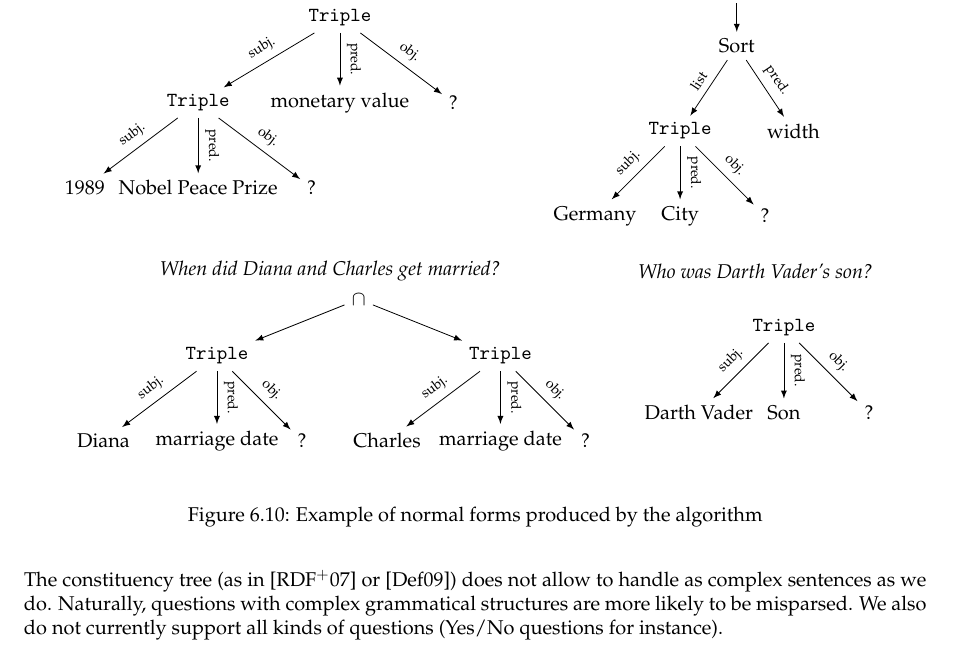
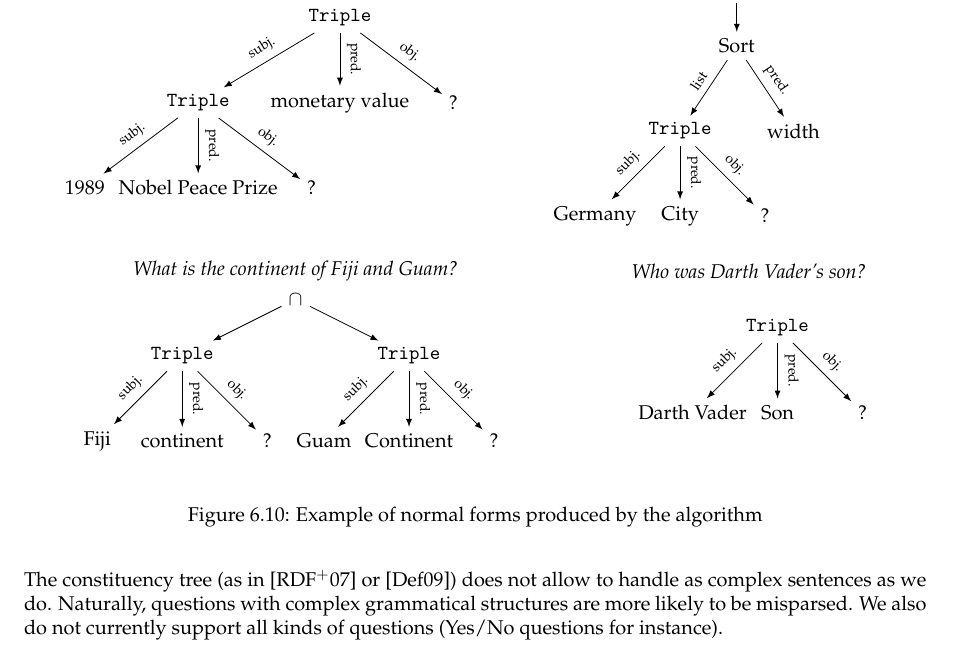
Before and after one commit to ProjetPP/Papers, a LaTeX thesis (FinalReport/main.tex, which reads FinalReport/questionParsing-grammatical.tex): part of page 24 of 43, cut so that both start at the same text. Compiled offline with pdfLaTeX.

Commit message:
change "and" example

```diff
--- a/FinalReport/questionParsing-grammatical.tex
+++ b/FinalReport/questionParsing-grammatical.tex
@@ -333,16 +333,16 @@ These results prove the relevance of studying the dependency tree to extract tri
 
   \begin{center}
     \begin{tikzpicture}
-      \node (0) at (8.5,9.5) {\textit{When did Diana and Charles get married?}};
-      \node (1) at (9,9) {$\cap$};
-      \node (2) at (6.5,8) {$\triple$};
-      \node (3) at (4.5,6.5) {Diana};
-      \node (4) at (6.5,6.5) {marriage date};
-      \node (5) at (8,6.5) {?};
-      \node (6) at (11.5,8) {$\triple$};
-      \node (7) at (9.5,6.5) {Charles};
-      \node (8) at (11.5,6.5) {marriage date};
-      \node (9) at (13,6.5) {?};
+      \node (0) at (8,9.5) {\textit{What is the continent of Fiji and Guam?}};
+      \node (1) at (8,9) {$\cap$};
+      \node (2) at (6,8) {$\triple$};
+      \node (3) at (4.5,6.5) {Fiji};
+      \node (4) at (6,6.5) {continent};
+      \node (5) at (7.5,6.5) {?};
+      \node (6) at (10,8) {$\triple$};
+      \node (7) at (8.5,6.5) {Guam};
+      \node (8) at (10,6.5) {Continent};
+      \node (9) at (11.5,6.5) {?};
 
       \draw[->, >=latex] (1) edge node[sloped, anchor=center, above] {} (2);
       \draw[->, >=latex] (1) edge node[sloped, anchor=center, above] {} (6);
```
Also changed, not shown: FinalReport/questionParsing-grammatical.tex (1 more changed lines).
